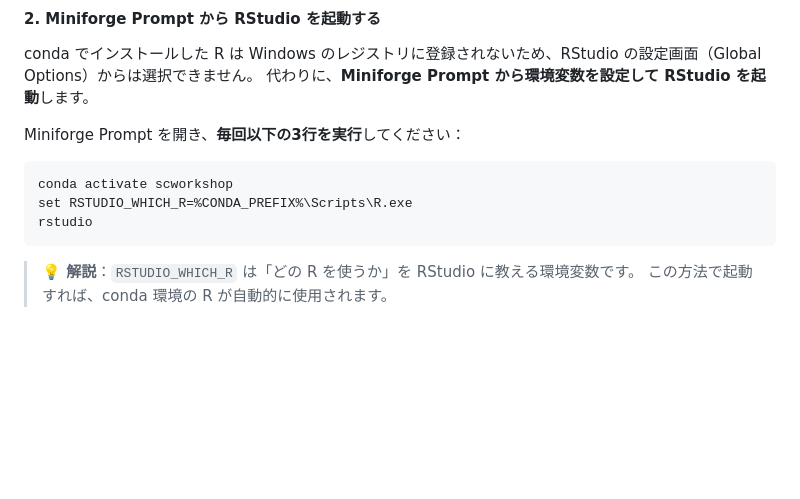
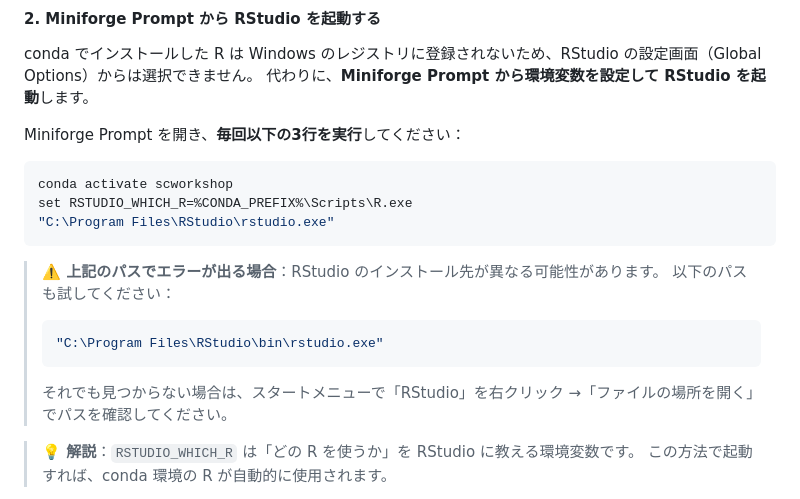
Before and after one commit to juninamo/SoM_class, a Markdown page: setup_guide_jp.md, the part around the change. GitHub-like rendering; blank space fills up the shorter version.

````diff
--- a/setup_guide_jp.md
+++ b/setup_guide_jp.md
@@ -235,8 +235,15 @@ Miniforge Prompt を開き、**毎回以下の3行を実行**してください
 ```bash
 conda activate scworkshop
 set RSTUDIO_WHICH_R=%CONDA_PREFIX%\Scripts\R.exe
-rstudio
+"C:\Program Files\RStudio\rstudio.exe"
 ```
+
+> **⚠️ 上記のパスでエラーが出る場合**：RStudio のインストール先が異なる可能性があります。
+> 以下のパスも試してください：
+> ```bash
+> "C:\Program Files\RStudio\bin\rstudio.exe"
+> ```
+> それでも見つからない場合は、スタートメニューで「RStudio」を右クリック →「ファイルの場所を開く」でパスを確認してください。
 
 > **💡 解説**：`RSTUDIO_WHICH_R` は「どの R を使うか」を RStudio に教える環境変数です。
 > この方法で起動すれば、conda 環境の R が自動的に使用されます。
````
